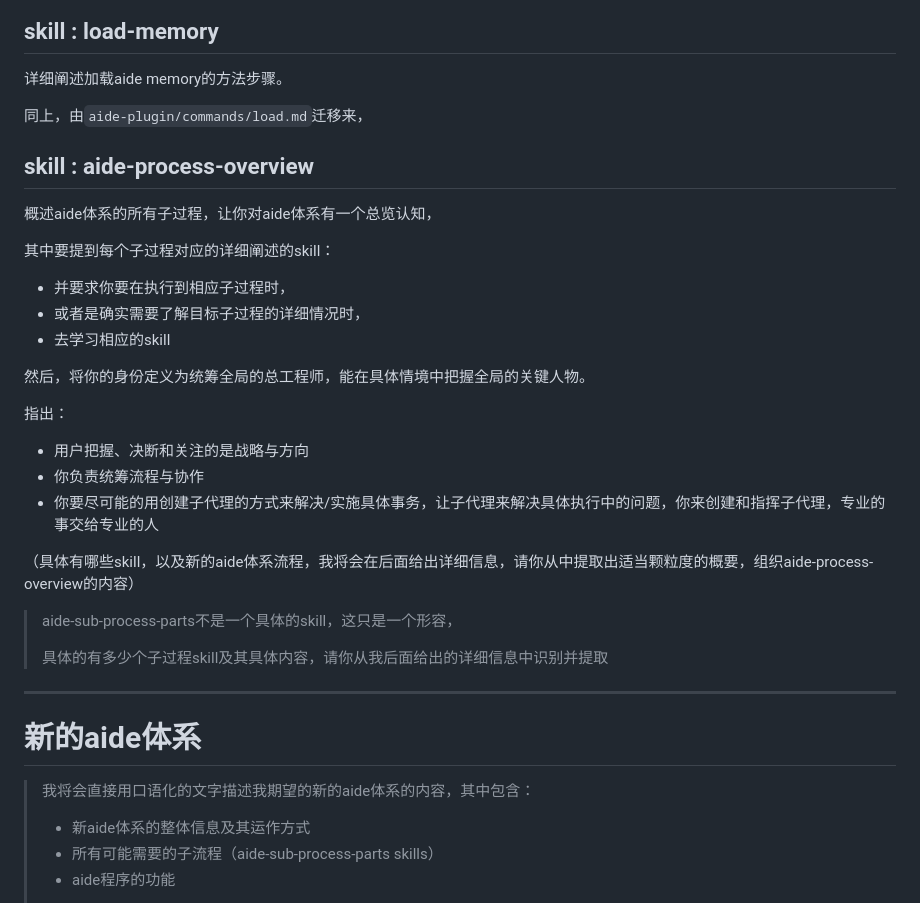
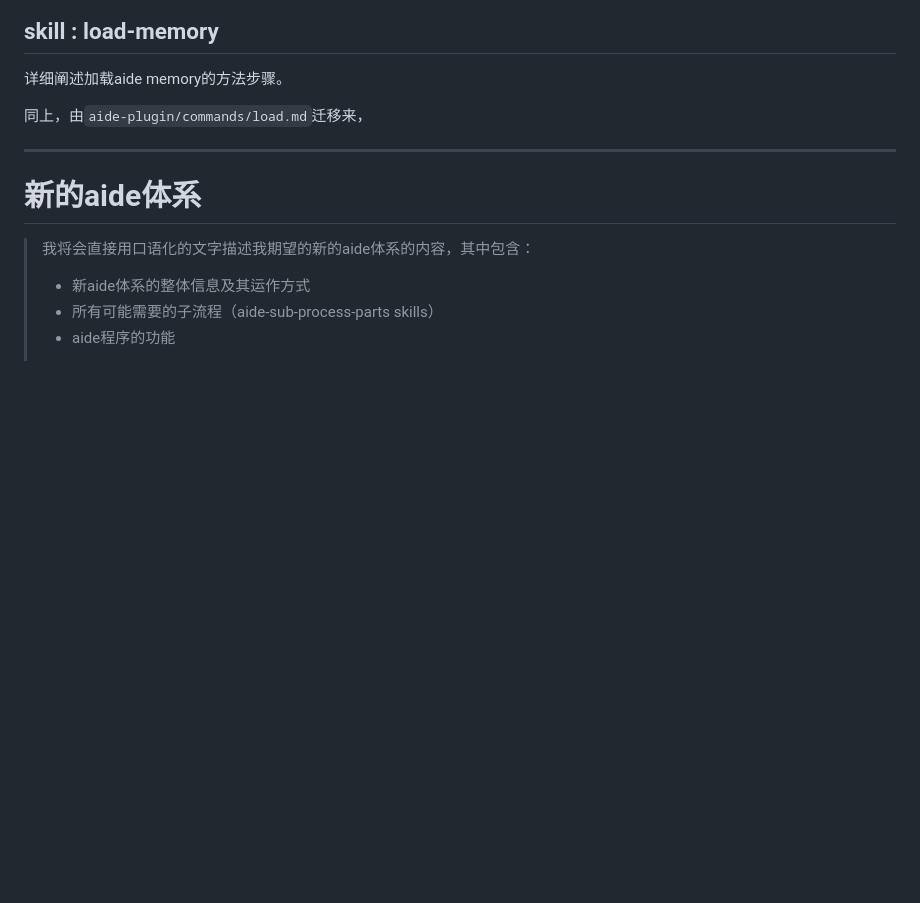
Before and after one commit to sayurinana/agent-aide, a Markdown page: task-now.md, the part around one of its changes. Drawn GitHub-style; blank space fills up the shorter version.

```diff
--- a/task-now.md
+++ b/task-now.md
@@ -112,30 +118,6 @@ Skills调整为：
 详细阐述加载aide memory的方法步骤。
 
 同上，由`aide-plugin/commands/load.md`迁移来，
-
-## skill : aide-process-overview
-
-概述aide体系的所有子过程，让你对aide体系有一个总览认知，
-
-其中要提到每个子过程对应的详细阐述的skill：
-
-- 并要求你要在执行到相应子过程时，
-- 或者是确实需要了解目标子过程的详细情况时，
-- 去学习相应的skill
-
-然后，将你的身份定义为统筹全局的总工程师，能在具体情境中把握全局的关键人物。
-
-指出：
-
-- 用户把握、决断和关注的是战略与方向
-- 你负责统筹流程与协作
-- 你要尽可能的用创建子代理的方式来解决/实施具体事务，让子代理来解决具体执行中的问题，你来创建和指挥子代理，专业的事交给专业的人
-
-（具体有哪些skill，以及新的aide体系流程，我将会在后面给出详细信息，请你从中提取出适当颗粒度的概要，组织aide-process-overview的内容）
-
-> aide-sub-process-parts不是一个具体的skill，这只是一个形容，
->
-> 具体的有多少个子过程skill及其具体内容，请你从我后面给出的详细信息中识别并提取
 
 ---
 
```
Also changed, not shown: other parts of task-now.md (+60 -2 lines).
